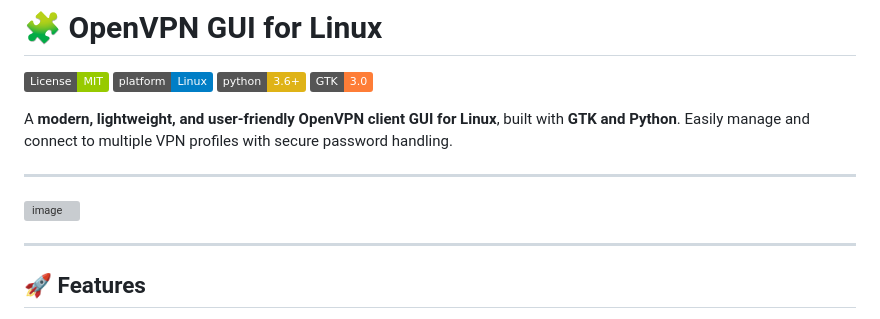
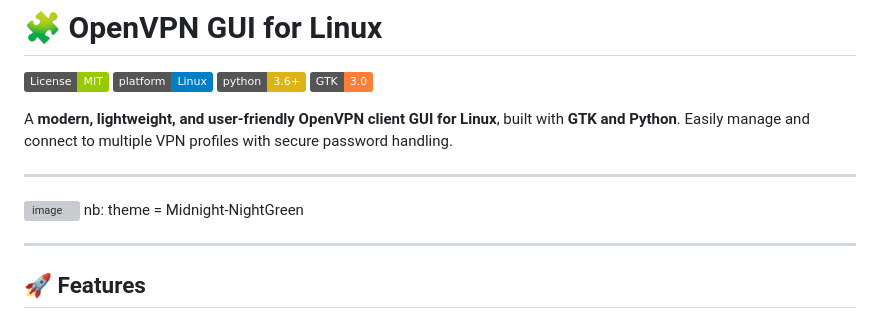
Before and after one commit to andknownmaly/OpenVPN-GUI, a Markdown page: README.md, the part around the change. Rendered like a GitHub page; badges without logos; grey boxes are pictures that could not be loaded.

Commit message:
Add theme note to README.md

```diff
--- a/README.md
+++ b/README.md
@@ -11,7 +11,7 @@ Easily manage and connect to multiple VPN profiles with secure password handling
 ---
 
 <img width="1000" height="565" alt="image" src="https://github.com/user-attachments/assets/7731b64a-a0f7-4fcd-9734-1e5fc5260b4b" />
-
+nb: theme = Midnight-NightGreen
 
 ---
 
```
